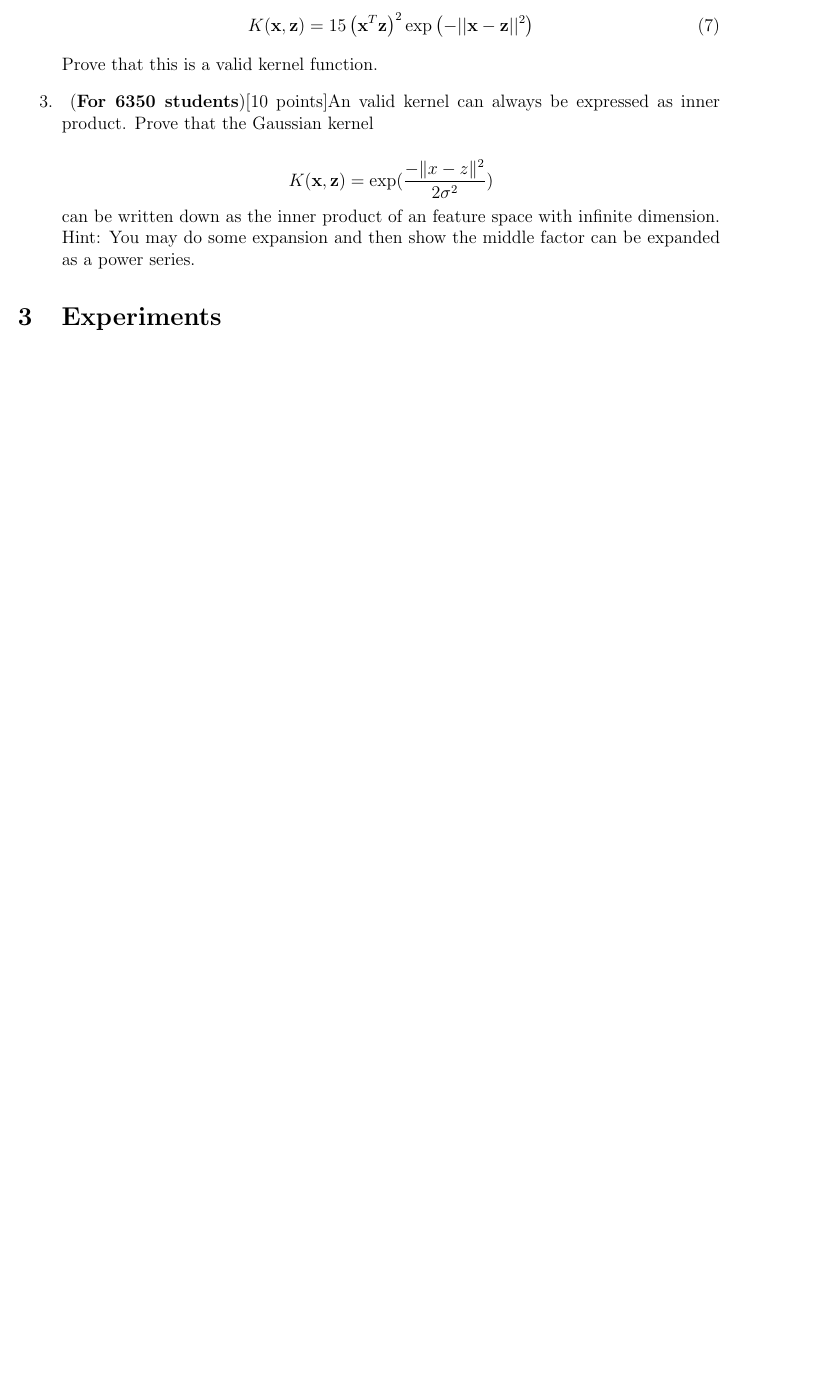
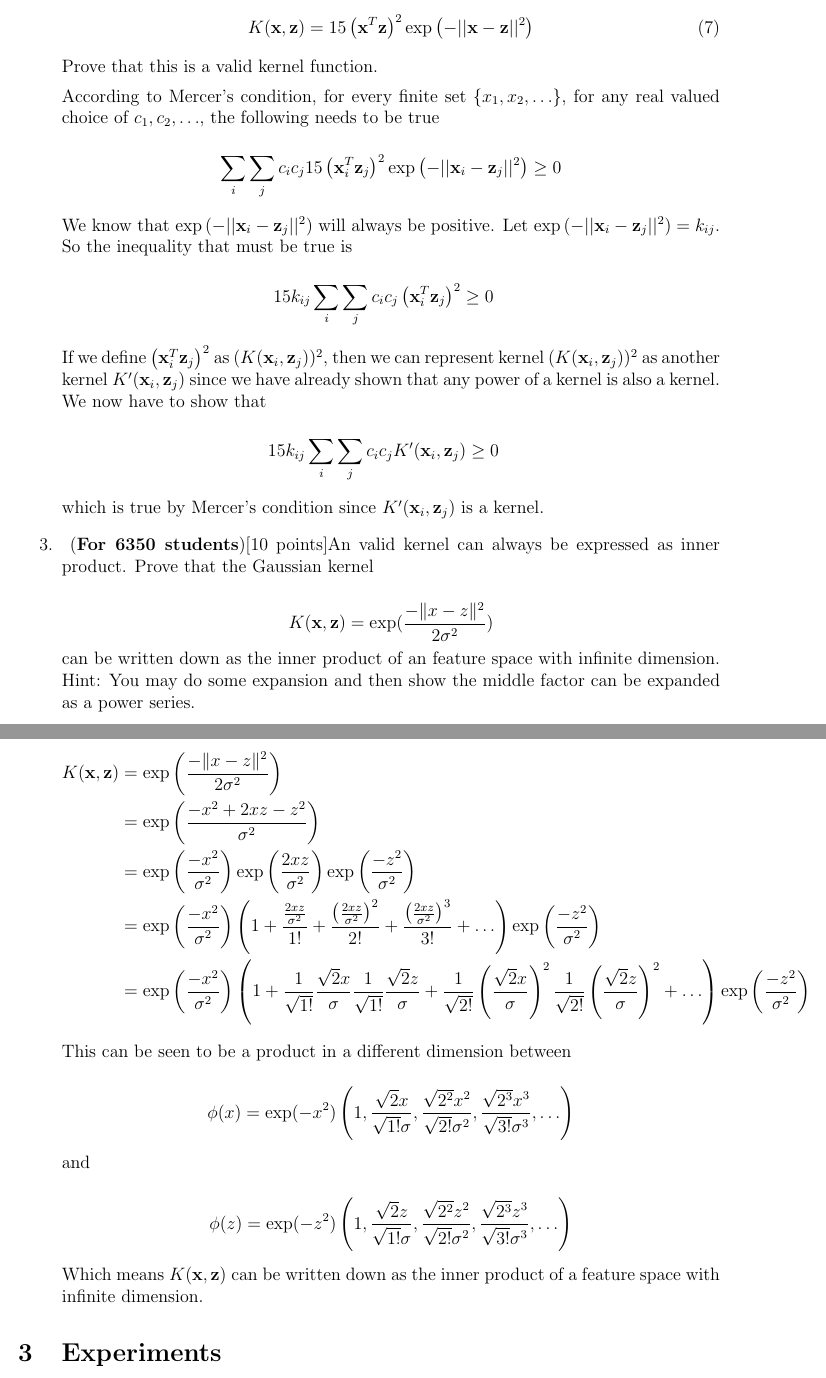
Before and after one commit to gopalmenon/CS-6350-Homework-5, a LaTeX document (hw.tex, which reads kernels.tex): part of page 7 of 9 before the commit and two parts of pages 7 and 8 of 10 after it, the two joined at a grey line, cut so that both start at the same text, the shorter picture padded with empty space. Compiled offline with pdfLaTeX.

Commit message:
Finished answer 2

```diff
--- a/kernels.tex
+++ b/kernels.tex
@@ -81,13 +81,64 @@ Since $K_1(\bx, \bz)$ and $K_2(\bx, \bz)$ and other terms are kernels, and coeff
   \end{equation}
   Prove that this is a valid kernel function.
 
+According to Mercer's condition, for every finite set $\left \{ x_1, x_2, \ldots \right \}$, for any real valued choice of $c_1, c_2, \ldots$, the following needs to be true
+
+  \begin{equation*}
+\begin{aligned}
+   \sum_i \sum_j c_i c_j 15\left(\bx_i^T\bz_j\right)^2 \exp\left(-||\bx_i - \bz_j||^2\right) &\geq 0\\
+\end{aligned}
+\end{equation*}
+
+We know that $\exp\left(-||\bx_i - \bz_j||^2\right)$ will always be positive. Let $\exp\left(-||\bx_i - \bz_j||^2\right) = k_{ij}$. So the inequality that must be true is
+
+  \begin{equation*}
+\begin{aligned}
+  15k_{ij} \sum_i \sum_j c_i c_j \left(\bx_i^T\bz_j\right)^2  &\geq 0
+\end{aligned}
+\end{equation*}
+
+ If we define $\left(\bx_i^T\bz_j\right)^2$ as $(K(\bx_i, \bz_j))^2$, then we can represent kernel $(K(\bx_i, \bz_j))^2$ as another kernel $K'(\bx_i, \bz_j)$ since we have already shown that any power of a kernel is also a kernel. We now have to show that
+
+   \begin{equation*}
+\begin{aligned}
+  15k_{ij} \sum_i \sum_j c_i c_j K'(\bx_i, \bz_j)  &\geq 0
+\end{aligned}
+\end{equation*}
+
+ which is true by Mercer's condition since $K'(\bx_i, \bz_j)$ is a kernel.
+
  \item ~(\textbf{For 6350 students})[10 points]An valid kernel can always be  expressed as inner product. Prove that the Gaussian  kernel
 
 $$K(\bx, \bz) = \exp(\frac{-\| x -z\|^2}{2 \sigma^2})$$
  can be written down as the inner product of an feature space with infinite dimension. Hint:  You may do some expansion and  then show the middle factor can be expanded as a power series.
 
+   \begin{equation*}
+\begin{aligned}
+  K(\bx, \bz) &= \exp\left(\frac{-\| x -z\|^2}{2 \sigma^2}\right)\\
+  &= \exp\left(\frac{-x^2 + 2xz -z^2}{\sigma^2}\right)\\
+  &= \exp\left(\frac{-x^2}{\sigma^2}\right) \exp\left(\frac{2xz}{\sigma^2}\right) \exp\left(\frac{-z^2}{\sigma^2}\right)\\
+  &= \exp\left(\frac{-x^2}{\sigma^2}\right) \left(1+ \frac{\frac{2xz}{\sigma^2}}{1!}  + \frac{\left(\frac{2xz}{\sigma^2}\right)^2}{2!} + \frac{\left(\frac{2xz}{\sigma^2}\right)^3}{3!}+ \ldots \right) \exp\left(\frac{-z^2}{\sigma^2}\right)\\
+  &= \exp\left(\frac{-x^2}{\sigma^2}\right) \left(1+ \frac{1}{\sqrt{1!}}\frac{\sqrt{2}x}{\sigma } \frac{1}{\sqrt{1!}}\frac{\sqrt{2}z}{\sigma } +  \frac{1}{\sqrt{2!}}\left(\frac{\sqrt{2}x}{\sigma }\right)^2 \frac{1}{\sqrt{2!}}\left(\frac{\sqrt{2}z}{\sigma } \right)^2+  \ldots \right) \exp\left(\frac{-z^2}{\sigma^2}\right)\\
+\end{aligned}
+\end{equation*}
 
+This can be seen to be a product in a different dimension between
 
+   \begin{equation*}
+\begin{aligned}
+\phi(x) = \exp(-x^2) \left(1, \frac{\sqrt{2}x}{\sqrt{1!}\sigma}, \frac{\sqrt{2^2}x^2}{\sqrt{2!}\sigma^2} , \frac{\sqrt{2^3}x^3}{\sqrt{3!}\sigma^3} , \ldots\right)
+\end{aligned}
+\end{equation*}
+
+ and
+
+   \begin{equation*}
+\begin{aligned}
+\phi(z) = \exp(-z^2) \left(1, \frac{\sqrt{2}z}{\sqrt{1!}\sigma}, \frac{\sqrt{2^2}z^2}{\sqrt{2!}\sigma^2} , \frac{\sqrt{2^3}z^3}{\sqrt{3!}\sigma^3} , \ldots\right)
+\end{aligned}
+\end{equation*}
+
+ Which means $K(\bx, \bz)$ can be written down as the inner product of a feature space with infinite dimension.
 \end{enumerate}
 
 %%% Local Variables:
```
Also changed, not shown: hw.pdf, 3 other files.
